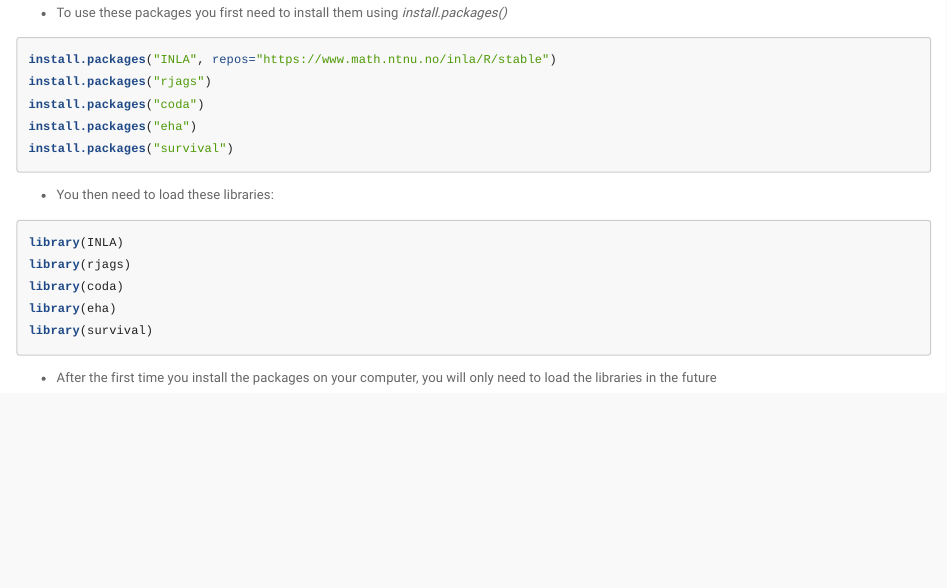
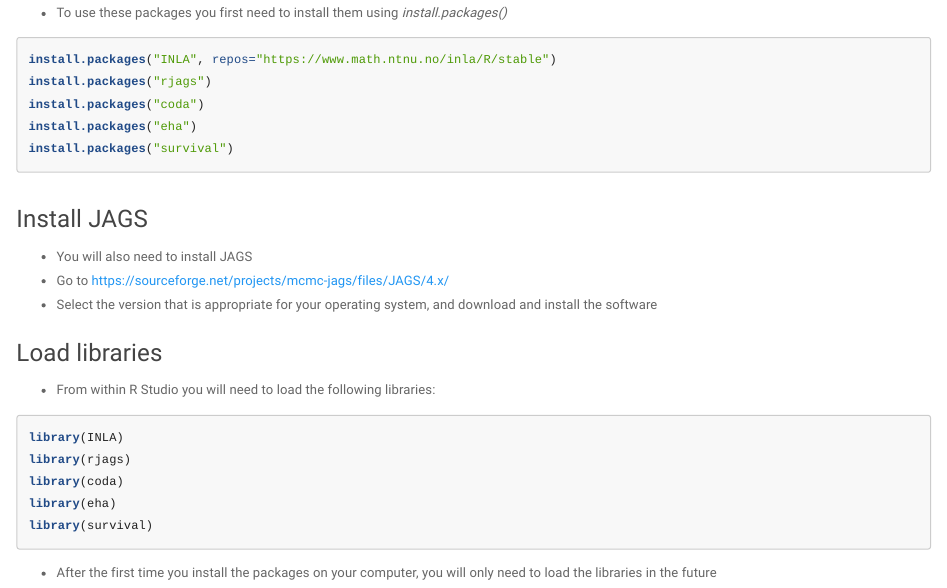
Before and after one commit to rhubb/SISCR2017, an R Markdown document (Rcode/2017_SISCR_6_3.Rmd): the page in a window 1100 px wide, from 570 px down. The pictures show the output file Rcode/2017_SISCR_6_3.html that the author committed with the source, opened offline.

Commit message:
Updated instructions for loading software

````diff
--- a/Rcode/2017_SISCR_6_3.Rmd
+++ b/Rcode/2017_SISCR_6_3.Rmd
@@ -38,7 +38,14 @@
 install.packages("eha")
 install.packages("survival")
 ```
-- You then need to load these libraries:
+
+### Install JAGS
+- You will also need to install JAGS
+- Go to https://sourceforge.net/projects/mcmc-jags/files/JAGS/4.x/
+- Select the version that is appropriate for your operating system, and download and install the software
+
+### Load libraries
+- From within R Studio you will need to load the following libraries:
 ```{r, eval=FALSE}
 library(INLA)
 library(rjags)
````
Also changed, not shown: Rcode/2017_SISCR_6_3.html, Rcode/2017_SISCR_6_3_files/figure-html/unnamed-chunk-12-1.png, Rcode/2017_SISCR_6_3_files/figure-html/unnamed-chunk-20-1.png, Rcode/2017_SISCR_6_3_files/figure-html/unnamed-chunk-20-2.png, Rcode/2017_SISCR_6_3_files/figure-html/unnamed-chunk-20-3.png, Rcode/2017_SISCR_6_3_files/figure-html/unnamed-chunk-20-4.png, Rcode/2017_SISCR_6_3_files/figure-html/unnamed-chunk-20-5.png, Rcode/2017_SISCR_6_3_files/figure-html/unnamed-chunk-20-6.png, Rcode/2017_SISCR_6_3_files/figure-html/unnamed-chunk-20-7.png, Rcode/2017_SISCR_6_3_solutions.html.
